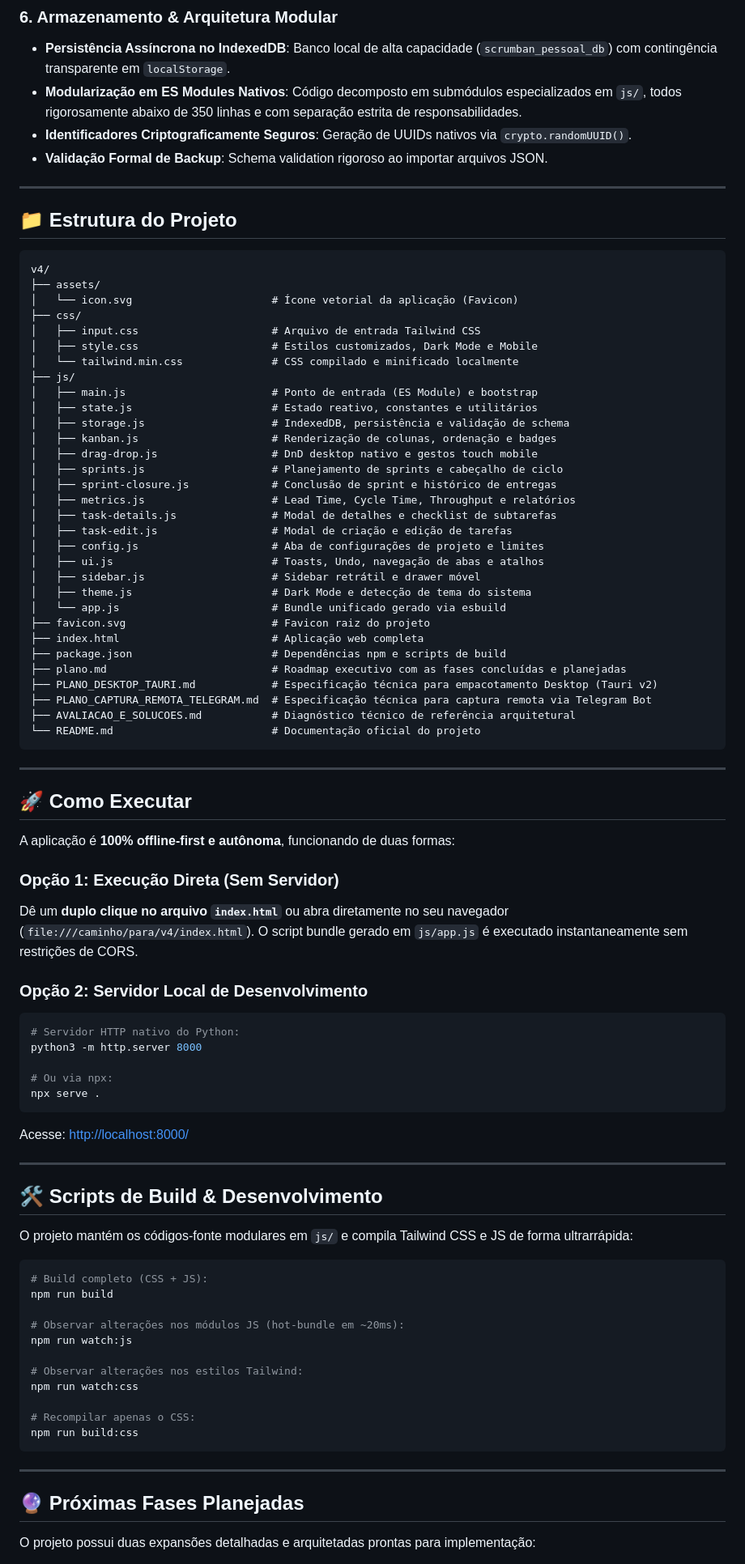
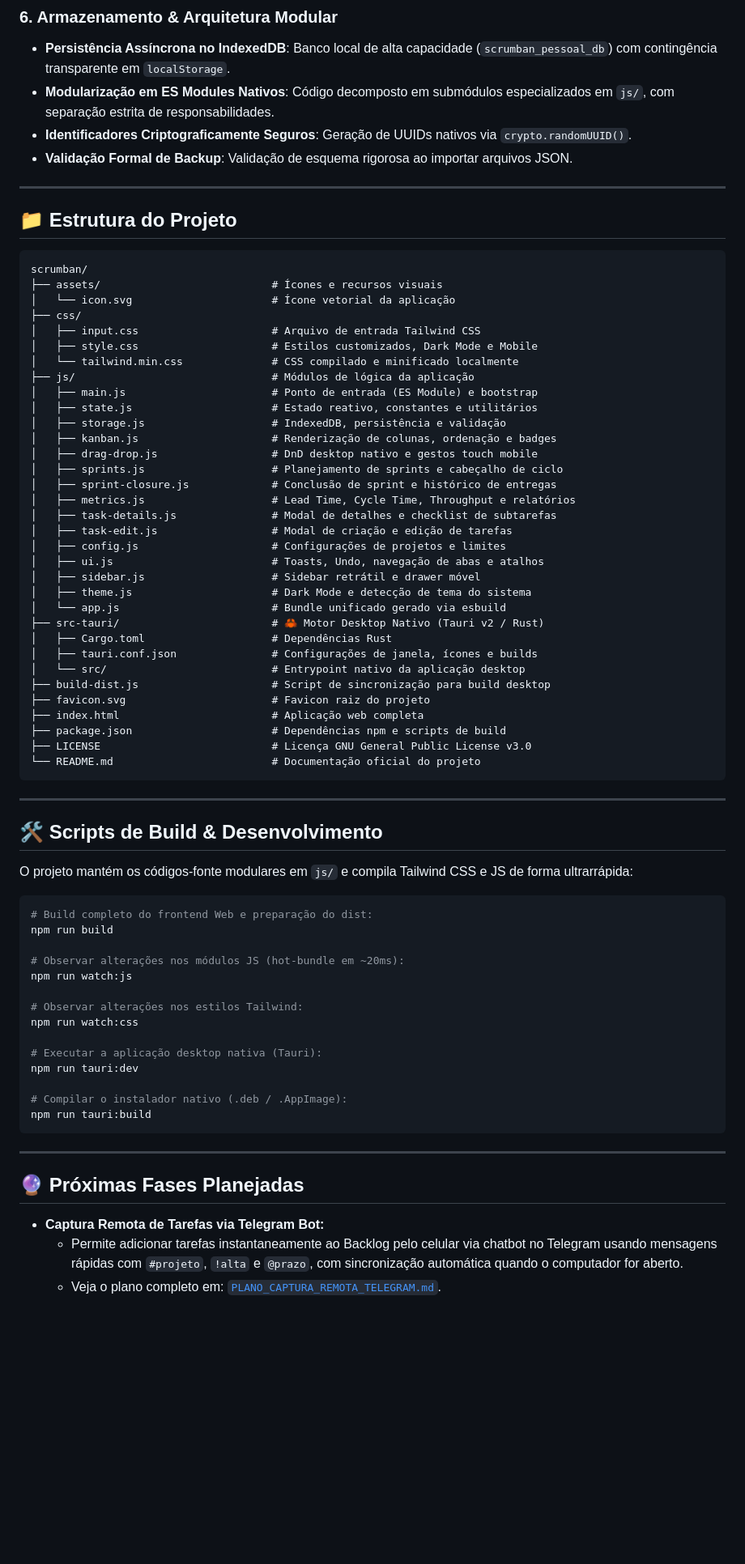
Before and after one commit to Pedr0bert/Scrumban, a Markdown page: README.md, the part around one of its changes. Shown at 81% size. Drawn GitHub-style; blank space fills up the shorter version.

Commit message:
docs: atualizar README com instruções Web vs Desktop, Tauri v2 e licença

````diff
--- a/README.md
+++ b/README.md
@@ -51,26 +97,26 @@
 
 ### 6. Armazenamento & Arquitetura Modular
 - **Persistência Assíncrona no IndexedDB**: Banco local de alta capacidade (`scrumban_pessoal_db`) com contingência transparente em `localStorage`.
-- **Modularização em ES Modules Nativos**: Código decomposto em submódulos especializados em `js/`, todos rigorosamente abaixo de 350 linhas e com separação estrita de responsabilidades.
+- **Modularização em ES Modules Nativos**: Código decomposto em submódulos especializados em `js/`, com separação estrita de responsabilidades.
 - **Identificadores Criptograficamente Seguros**: Geração de UUIDs nativos via `crypto.randomUUID()`.
-- **Validação Formal de Backup**: Schema validation rigoroso ao importar arquivos JSON.
+- **Validação Formal de Backup**: Validação de esquema rigorosa ao importar arquivos JSON.
 
 ---
 
 ## 📁 Estrutura do Projeto
 
 ```
-v4/
-├── assets/
-│   └── icon.svg                      # Ícone vetorial da aplicação (Favicon)
+scrumban/
+├── assets/                           # Ícones e recursos visuais
+│   └── icon.svg                      # Ícone vetorial da aplicação
 ├── css/
 │   ├── input.css                     # Arquivo de entrada Tailwind CSS
 │   ├── style.css                     # Estilos customizados, Dark Mode e Mobile
 │   └── tailwind.min.css              # CSS compilado e minificado localmente
-├── js/
+├── js/                               # Módulos de lógica da aplicação
 │   ├── main.js                       # Ponto de entrada (ES Module) e bootstrap
 │   ├── state.js                      # Estado reativo, constantes e utilitários
-│   ├── storage.js                    # IndexedDB, persistência e validação de schema
+│   ├── storage.js                    # IndexedDB, persistência e validação
 │   ├── kanban.js                     # Renderização de colunas, ordenação e badges
 │   ├── drag-drop.js                  # DnD desktop nativo e gestos touch mobile
 │   ├── sprints.js                    # Planejamento de sprints e cabeçalho de ciclo
@@ -78,39 +124,22 @@ v4/
 │   ├── metrics.js                    # Lead Time, Cycle Time, Throughput e relatórios
 │   ├── task-details.js               # Modal de detalhes e checklist de subtarefas
 │   ├── task-edit.js                  # Modal de criação e edição de tarefas
-│   ├── config.js                     # Aba de configurações de projeto e limites
+│   ├── config.js                     # Configurações de projetos e limites
 │   ├── ui.js                         # Toasts, Undo, navegação de abas e atalhos
 │   ├── sidebar.js                    # Sidebar retrátil e drawer móvel
 │   ├── theme.js                      # Dark Mode e detecção de tema do sistema
 │   └── app.js                        # Bundle unificado gerado via esbuild
+├── src-tauri/                        # 🦀 Motor Desktop Nativo (Tauri v2 / Rust)
+│   ├── Cargo.toml                    # Dependências Rust
+│   ├── tauri.conf.json               # Configurações de janela, ícones e builds
+│   └── src/                          # Entrypoint nativo da aplicação desktop
+├── build-dist.js                     # Script de sincronização para build desktop
 ├── favicon.svg                       # Favicon raiz do projeto
 ├── index.html                        # Aplicação web completa
 ├── package.json                      # Dependências npm e scripts de build
-├── plano.md                          # Roadmap executivo com as fases concluídas e planejadas
-├── PLANO_DESKTOP_TAURI.md            # Especificação técnica para empacotamento Desktop (Tauri v2)
-├── PLANO_CAPTURA_REMOTA_TELEGRAM.md  # Especificação técnica para captura remota via Telegram Bot
-├── AVALIACAO_E_SOLUCOES.md           # Diagnóstico técnico de referência arquitetural
+├── LICENSE                           # Licença GNU General Public License v3.0
 └── README.md                         # Documentação oficial do projeto
 ```
-
----
-
-## 🚀 Como Executar
-
-A aplicação é **100% offline-first e autônoma**, funcionando de duas formas:
-
-### Opção 1: Execução Direta (Sem Servidor)
-Dê um **duplo clique no arquivo `index.html`** ou abra diretamente no seu navegador (`file:///caminho/para/v4/index.html`). O script bundle gerado em `js/app.js` é executado instantaneamente sem restrições de CORS.
-
-### Opção 2: Servidor Local de Desenvolvimento
-```bash
-# Servidor HTTP nativo do Python:
-python3 -m http.server 8000
-
-# Ou via npx:
-npx serve .
-```
-Acesse: [http://localhost:8000/](http://localhost:8000/)
 
 ---
 
@@ -119,7 +148,7 @@ Acesse: [http://localhost:8000/](http://localhost:8000/)
 O projeto mantém os códigos-fonte modulares em `js/` e compila Tailwind CSS e JS de forma ultrarrápida:
 
 ```bash
-# Build completo (CSS + JS):
+# Build completo do frontend Web e preparação do dist:
 npm run build
 
 # Observar alterações nos módulos JS (hot-bundle em ~20ms):
@@ -128,13 +157,18 @@ npm run watch:js
 # Observar alterações nos estilos Tailwind:
 npm run watch:css
 
-# Recompilar apenas o CSS:
-npm run build:css
+# Executar a aplicação desktop nativa (Tauri):
+npm run tauri:dev
+
+# Compilar o instalador nativo (.deb / .AppImage):
+npm run tauri:build
 ```
 
 ---
 
 ## 🔮 Próximas Fases Planejadas
 
-O projeto possui duas expansões detalhadas e arquitetadas prontas para implementação:
+- **Captura Remota de Tarefas via Telegram Bot:**
+  - Permite adicionar tarefas instantaneamente ao Backlog pelo celular via chatbot no Telegram usando mensagens rápidas com `#projeto`, `!alta` e `@prazo`, com sincronização automática quando o computador for aberto.
+  - Veja o plano completo em: [`PLANO_CAPTURA_REMOTA_TELEGRAM.md`](PLANO_CAPTURA_REMOTA_TELEGRAM.md).
 
````
Also changed, not shown: other parts of README.md (+52 -8 lines).
